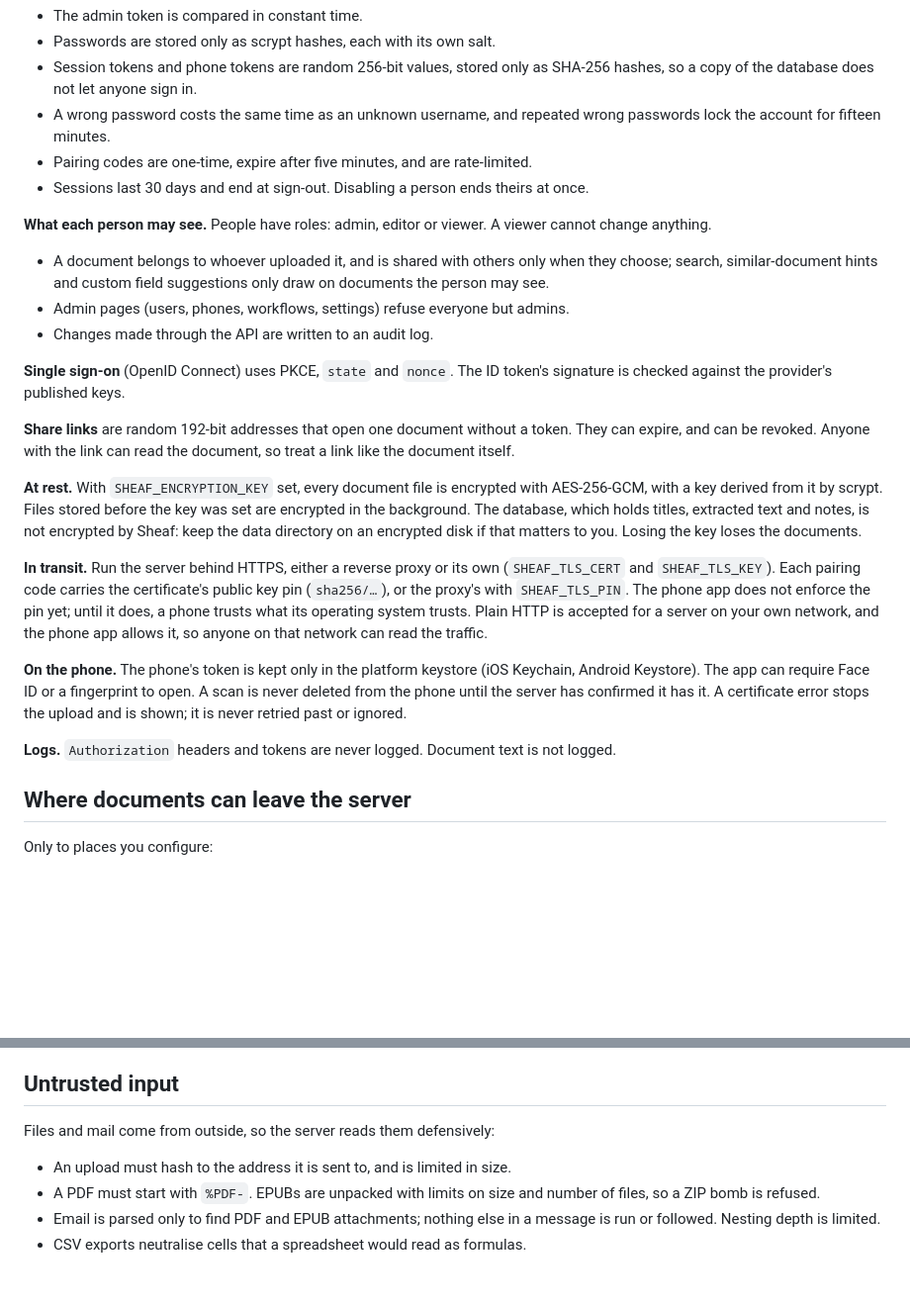
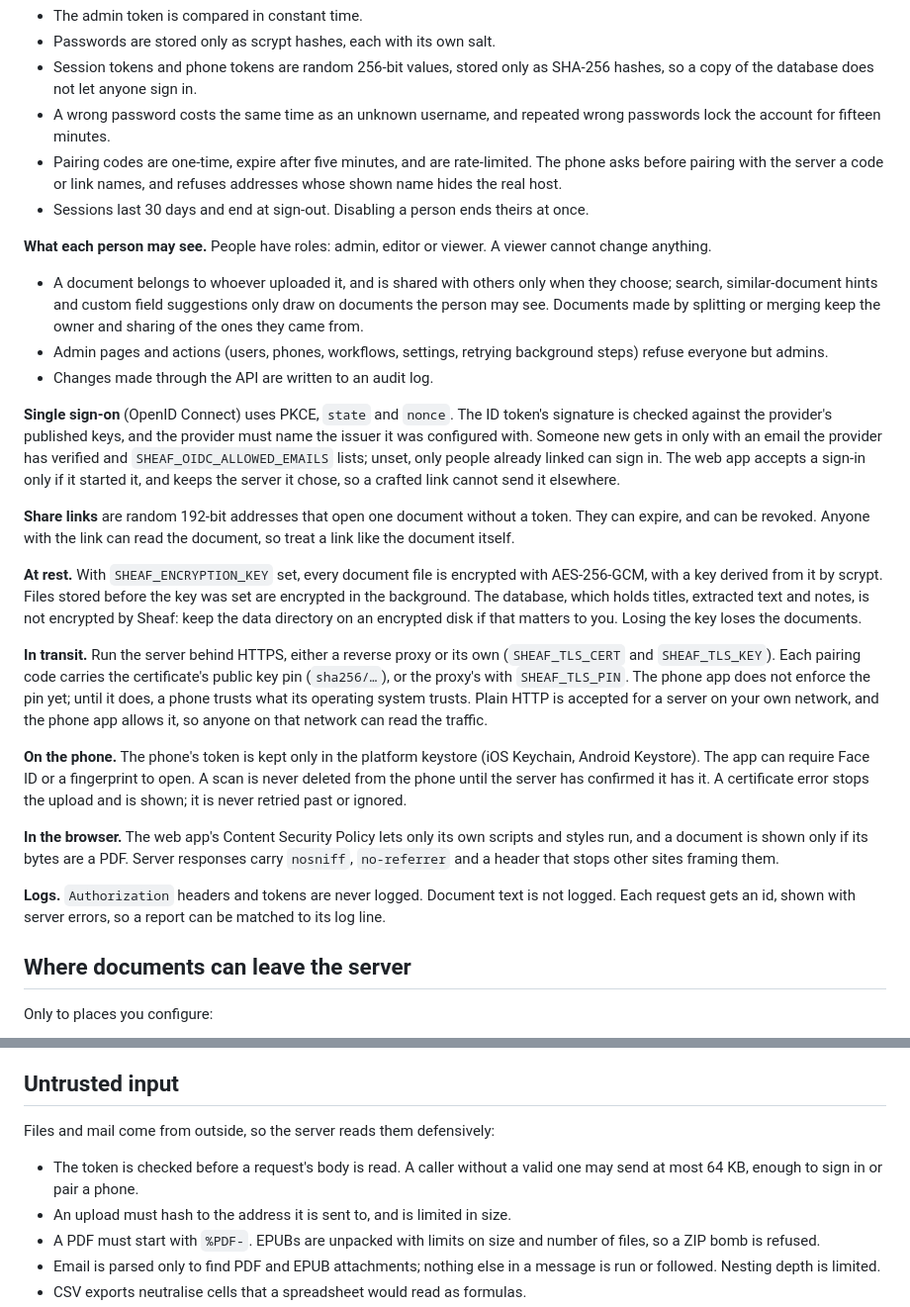
Before and after one commit to amanuelmr/sheaf, a Markdown page: SECURITY.md, 2 parts joined by grey strips. Shown at 99% size. Rendered like a GitHub page; blank space fills up the shorter version.

Commit message:
Bring SECURITY.md in line with the code after the recent fixes. It now covers the sign-on allow-list, the 64 KB limit for unknown callers, the web app's policy and the phone's pairing check.

```diff
--- a/SECURITY.md
+++ b/SECURITY.md
@@ -37,6 +37,8 @@ token.
 - A wrong password costs the same time as an unknown username, and repeated wrong
   passwords lock the account for fifteen minutes.
 - Pairing codes are one-time, expire after five minutes, and are rate-limited.
+  The phone asks before pairing with the server a code or link names, and refuses
+  addresses whose shown name hides the real host.
 - Sessions last 30 days and end at sign-out. Disabling a person ends theirs at once.
 
 **What each person may see.** People have roles: admin, editor or viewer. A viewer
@@ -44,12 +46,18 @@ cannot change anything.
 
 - A document belongs to whoever uploaded it, and is shared with others only when
   they choose; search, similar-document hints and custom field suggestions only
-  draw on documents the person may see.
-- Admin pages (users, phones, workflows, settings) refuse everyone but admins.
+  draw on documents the person may see. Documents made by splitting or merging
+  keep the owner and sharing of the ones they came from.
+- Admin pages and actions (users, phones, workflows, settings, retrying background
+  steps) refuse everyone but admins.
 - Changes made through the API are written to an audit log.
 
 **Single sign-on** (OpenID Connect) uses PKCE, `state` and `nonce`. The ID token's
-signature is checked against the provider's published keys.
+signature is checked against the provider's published keys, and the provider must
+name the issuer it was configured with. Someone new gets in only with an email the
+provider has verified and `SHEAF_OIDC_ALLOWED_EMAILS` lists; unset, only people
+already linked can sign in. The web app accepts a sign-in only if it started it,
+and keeps the server it chose, so a crafted link cannot send it elsewhere.
 
 **Share links** are random 192-bit addresses that open one document without a
 token. They can expire, and can be revoked. Anyone with the link can read the
@@ -75,8 +83,14 @@ A scan is never deleted from the phone until the server has confirmed it has it.
 certificate error stops the upload and is shown; it is never retried past or
 ignored.
 
+**In the browser.** The web app's Content Security Policy lets only its own
+scripts and styles run, and a document is shown only if its bytes are a PDF.
+Server responses carry `nosniff`, `no-referrer` and a header that stops other sites
+framing them.
+
 **Logs.** `Authorization` headers and tokens are never logged. Document text is
-not logged.
+not logged. Each request gets an id, shown with server errors, so a report can be
+matched to its log line.
 
 ## Where documents can leave the server
 
@@ -96,6 +110,8 @@ Only to places you configure:
 
 Files and mail come from outside, so the server reads them defensively:
 
+- The token is checked before a request's body is read. A caller without a valid
+  one may send at most 64 KB, enough to sign in or pair a phone.
 - An upload must hash to the address it is sent to, and is limited in size.
 - A PDF must start with `%PDF-`. EPUBs are unpacked with limits on size and
   number of files, so a ZIP bomb is refused.
```
